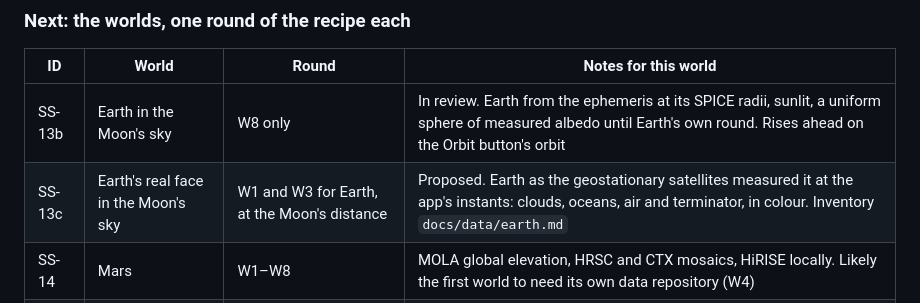
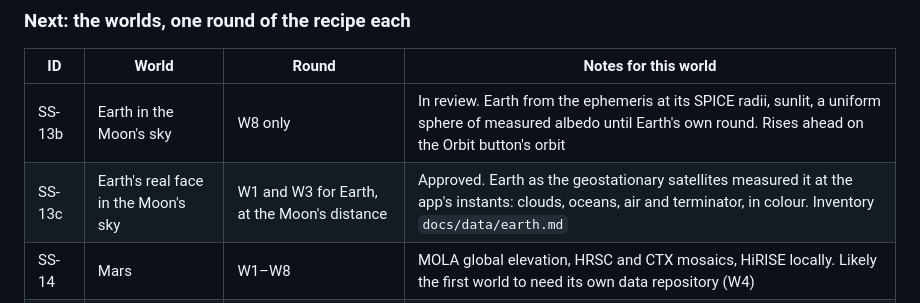
Before and after one commit to asrijanga/solar-system, a Markdown page: README.md, the part around the change. GitHub-like rendering.

```diff
--- a/README.md
+++ b/README.md
@@ -597,7 +597,7 @@ From here every world is built the same way: one round of the eight stories in *
 | ID | World | Round | Notes for this world |
 | --- | --- | --- | --- |
 | SS-13b | Earth in the Moon's sky | W8 only | In review. Earth from the ephemeris at its SPICE radii, sunlit, a uniform sphere of measured albedo until Earth's own round. Rises ahead on the Orbit button's orbit |
-| SS-13c | Earth's real face in the Moon's sky | W1 and W3 for Earth, at the Moon's distance | Proposed. Earth as the geostationary satellites measured it at the app's instants: clouds, oceans, air and terminator, in colour. Inventory `docs/data/earth.md` |
+| SS-13c | Earth's real face in the Moon's sky | W1 and W3 for Earth, at the Moon's distance | Approved. Earth as the geostationary satellites measured it at the app's instants: clouds, oceans, air and terminator, in colour. Inventory `docs/data/earth.md` |
 | SS-14 | Mars | W1–W8 | MOLA global elevation, HRSC and CTX mosaics, HiRISE locally. Likely the first world to need its own data repository (W4) |
 | SS-18 | Mercury | W1–W8 | MESSENGER. Permanently shadowed polar craters, as on the Moon |
 | SS-19 | Venus | W1–W8, adapted | Magellan radar is not albedo. W3 becomes radar brightness, labelled as such, over coarse relief |
```
Also changed, not shown: docs/stories/SS-13c.md (+4 -4 lines).
